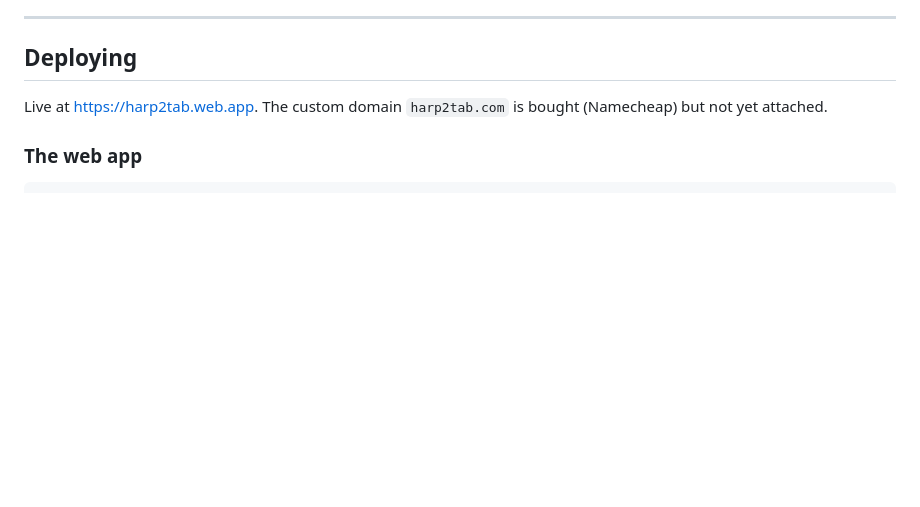
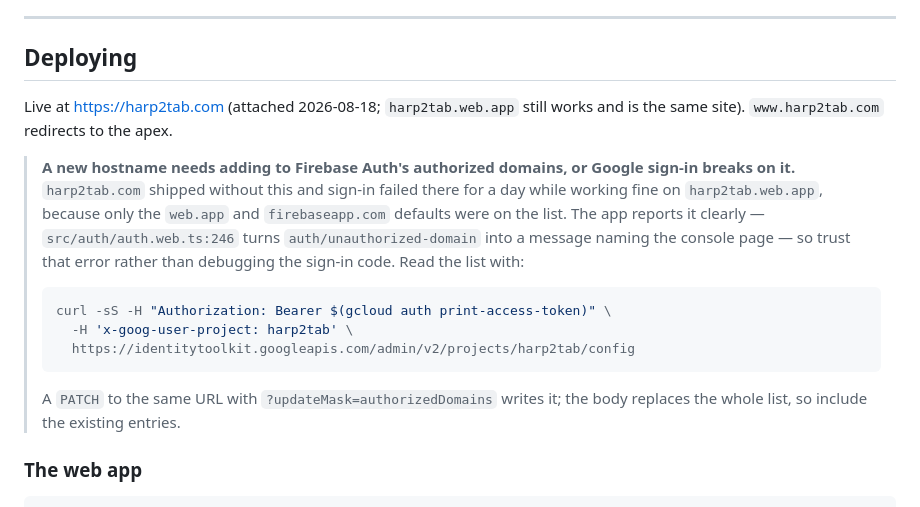
Before and after one commit to tgaspe/Harp2Tab, a Markdown page: docs/development.md, the part around the change. Drawn GitHub-style; blank space fills up the shorter version.

````diff
--- a/docs/development.md
+++ b/docs/development.md
@@ -57,8 +57,24 @@ see [Deploying](#deploying) for the env prefix that keeps the emulator out of th
 
 ## Deploying
 
-Live at <https://harp2tab.web.app>. The custom domain `harp2tab.com` is bought (Namecheap) but
-not yet attached.
+Live at <https://harp2tab.com> (attached 2026-08-18; `harp2tab.web.app` still works and is the
+same site). `www.harp2tab.com` redirects to the apex.
+
+> **A new hostname needs adding to Firebase Auth's authorized domains, or Google sign-in
+> breaks on it.** `harp2tab.com` shipped without this and sign-in failed there for a day
+> while working fine on `harp2tab.web.app`, because only the `web.app` and `firebaseapp.com`
+> defaults were on the list. The app reports it clearly — `src/auth/auth.web.ts:246` turns
+> `auth/unauthorized-domain` into a message naming the console page — so trust that error
+> rather than debugging the sign-in code. Read the list with:
+>
+> ```bash
+> curl -sS -H "Authorization: Bearer $(gcloud auth print-access-token)" \
+>   -H 'x-goog-user-project: harp2tab' \
+>   https://identitytoolkit.googleapis.com/admin/v2/projects/harp2tab/config
+> ```
+>
+> A `PATCH` to the same URL with `?updateMask=authorizedDomains` writes it; the body
+> replaces the whole list, so include the existing entries.
 
 ### The web app
 
````
Also changed, not shown: docs/plan/README.md (+23 -2 lines).
